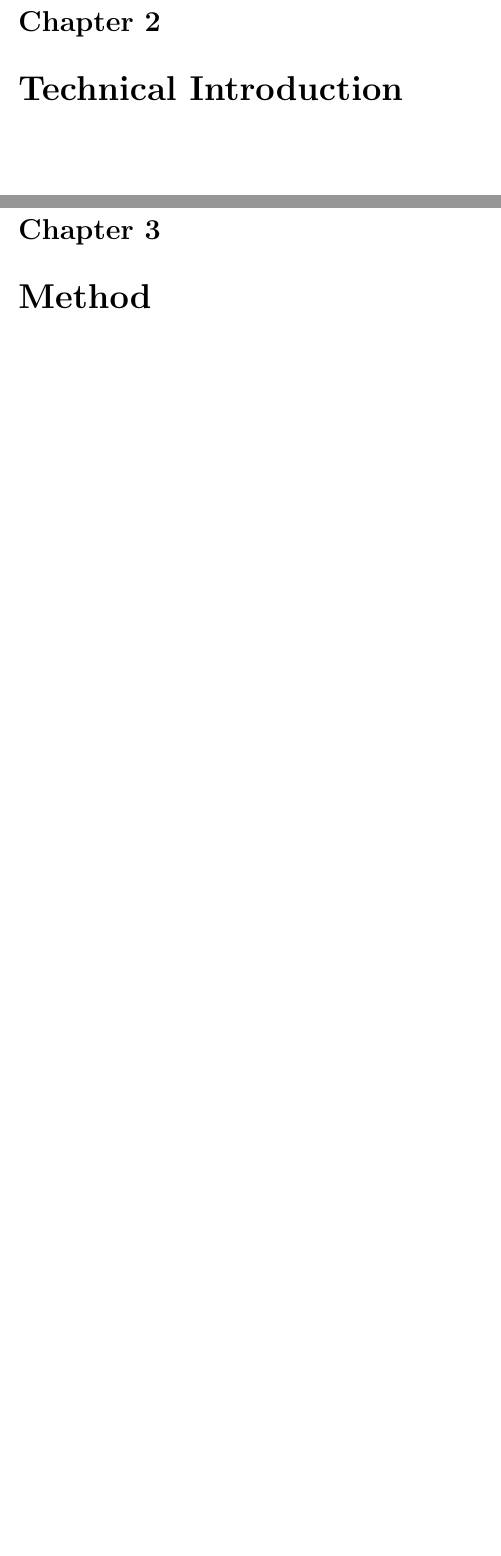
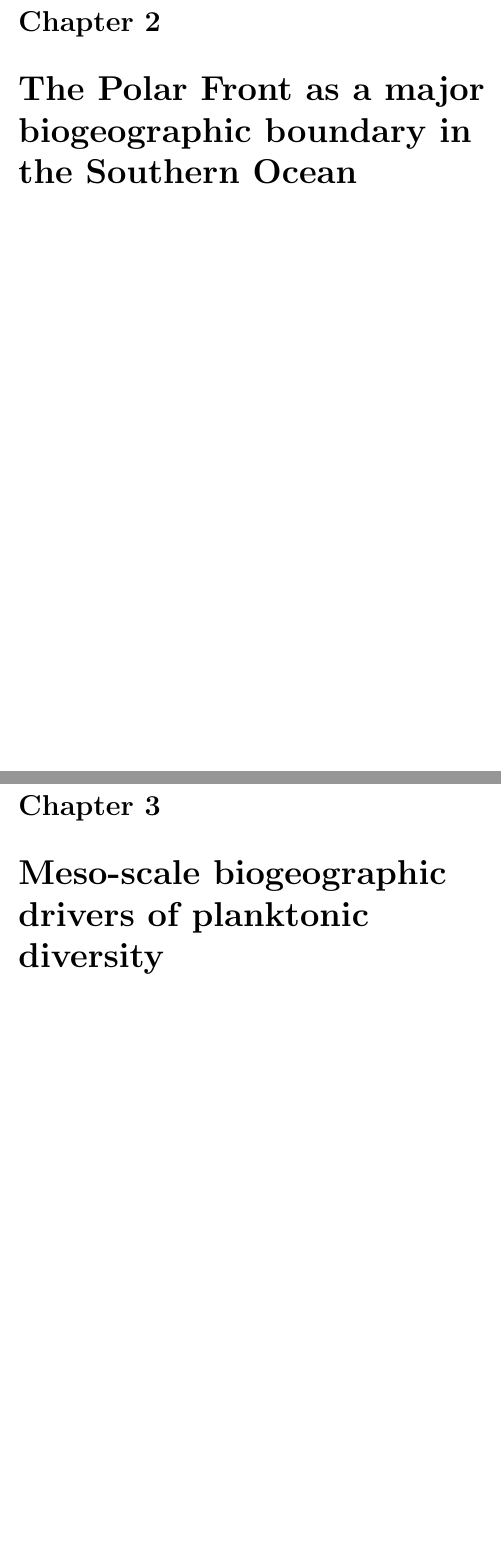
Before and after one commit to wilkox/thesis, a LaTeX thesis (complete/complete.tex): two parts of pages 8 and 9 of 12 before the commit and two parts of pages 8 and 9 of 11 after it, joined at a grey line, cut so that both start at the same text, the shorter picture padded with empty space. Compiled offline with pdfLaTeX.

Commit message:
Updated outline

```diff
--- a/complete/complete.tex
+++ b/complete/complete.tex
@@ -23,13 +23,10 @@
 \chapter{Introduction}
 \label{ch:intro}
 
-\chapter{Technical Introduction}
-\label{ch:techintro}
-
-\chapter{Method}
+\chapter{The Polar Front as a major biogeographic boundary in the Southern Ocean}
 \label{ch:method}
 
-\chapter{Results}
+\chapter{Meso-scale biogeographic drivers of planktonic diversity}
 \label{ch:results}
 
 \chapter{Conclusions}
```
Also changed, not shown: complete/complete.pdf.
